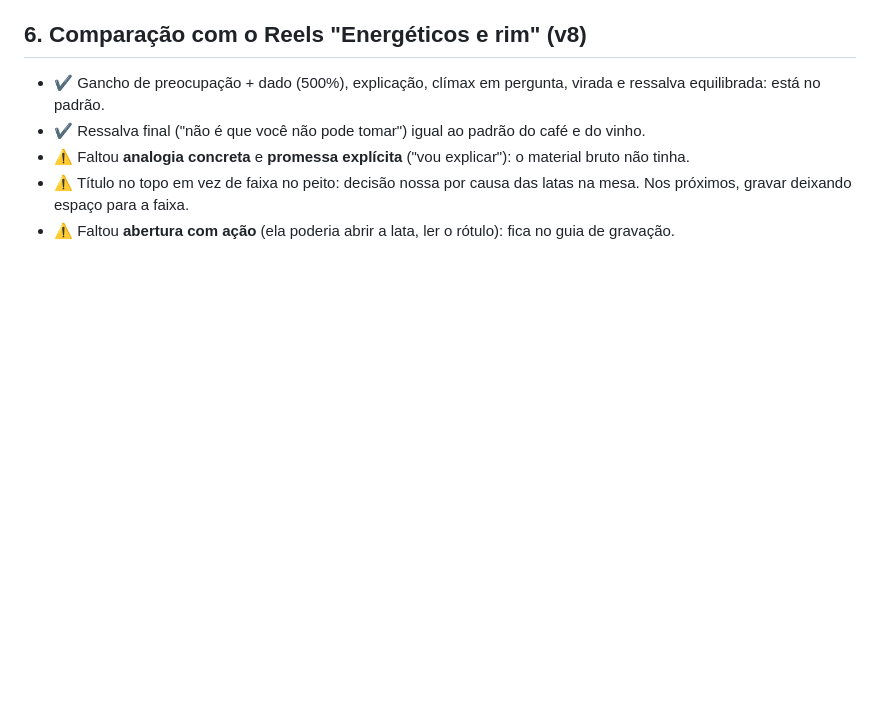
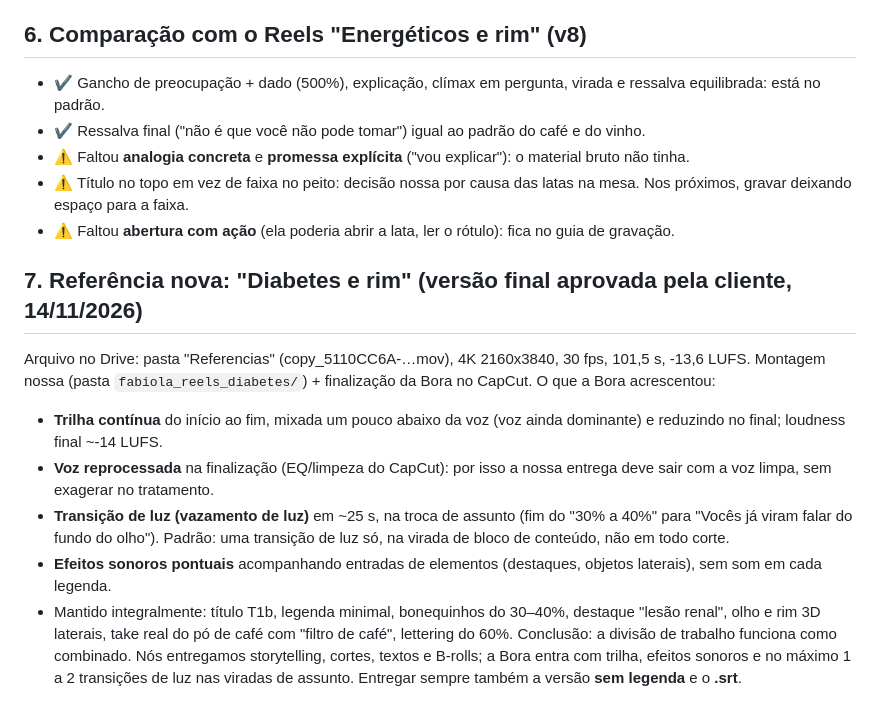
Before and after one commit to lincolnfboraa/Claude, a Markdown page: fabiola_reels_energeticos/ANALISE_REFERENCIAS.md, the part around the change. Drawn GitHub-style; blank space fills up the shorter version.

Commit message:
Referência: versão final aprovada do vídeo de diabetes (trilha, transição de luz, efeitos) registrada na análise
Co-Authored-By: Claude Opus 5.5 <noreply@anthropic.com>
Claude-Session: https://claude.ai/code/session_01KfiAcTccn9pHPDXPoK4LHQ

```diff
--- a/fabiola_reels_energeticos/ANALISE_REFERENCIAS.md
+++ b/fabiola_reels_energeticos/ANALISE_REFERENCIAS.md
@@ -71,3 +71,16 @@ Nunca abre com "Olá, pessoal". Quando há boas-vindas ("Olá, bem-vindos à min
 - ⚠ Título no topo em vez de faixa no peito: decisão nossa por causa das latas na mesa.
   Nos próximos, gravar deixando espaço para a faixa.
 - ⚠ Faltou **abertura com ação** (ela poderia abrir a lata, ler o rótulo): fica no guia de gravação.
+
+## 7. Referência nova: "Diabetes e rim" (versão final aprovada pela cliente, 14/11/2026)
+Arquivo no Drive: pasta "Referencias" (copy_5110CC6A-…mov), 4K 2160x3840, 30 fps, 101,5 s, -13,6 LUFS.
+Montagem nossa (pasta `fabiola_reels_diabetes/`) + finalização da Bora no CapCut. O que a Bora acrescentou:
+- **Trilha contínua** do início ao fim, mixada um pouco abaixo da voz (voz ainda dominante) e reduzindo no final; loudness final ~-14 LUFS.
+- **Voz reprocessada** na finalização (EQ/limpeza do CapCut): por isso a nossa entrega deve sair com a voz limpa, sem exagerar no tratamento.
+- **Transição de luz (vazamento de luz)** em ~25 s, na troca de assunto (fim do "30% a 40%" para "Vocês já viram falar do fundo do olho").
+  Padrão: uma transição de luz só, na virada de bloco de conteúdo, não em todo corte.
+- **Efeitos sonoros pontuais** acompanhando entradas de elementos (destaques, objetos laterais), sem som em cada legenda.
+- Mantido integralmente: título T1b, legenda minimal, bonequinhos do 30–40%, destaque "lesão renal", olho e rim 3D laterais,
+  take real do pó de café com "filtro de café", lettering do 60%.
+Conclusão: a divisão de trabalho funciona como combinado. Nós entregamos storytelling, cortes, textos e B-rolls; a Bora entra com trilha,
+efeitos sonoros e no máximo 1 a 2 transições de luz nas viradas de assunto. Entregar sempre também a versão **sem legenda** e o **.srt**.
```
